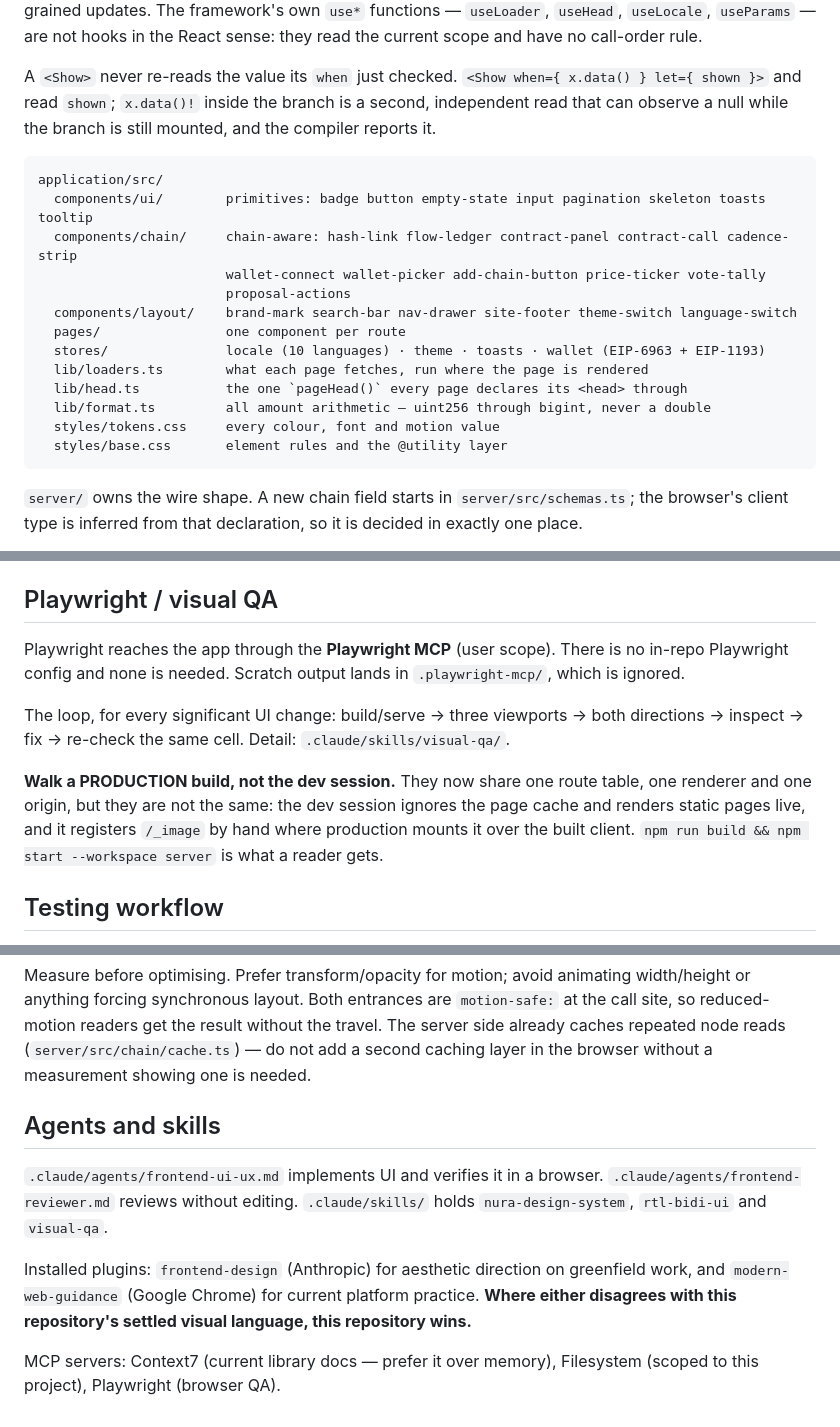
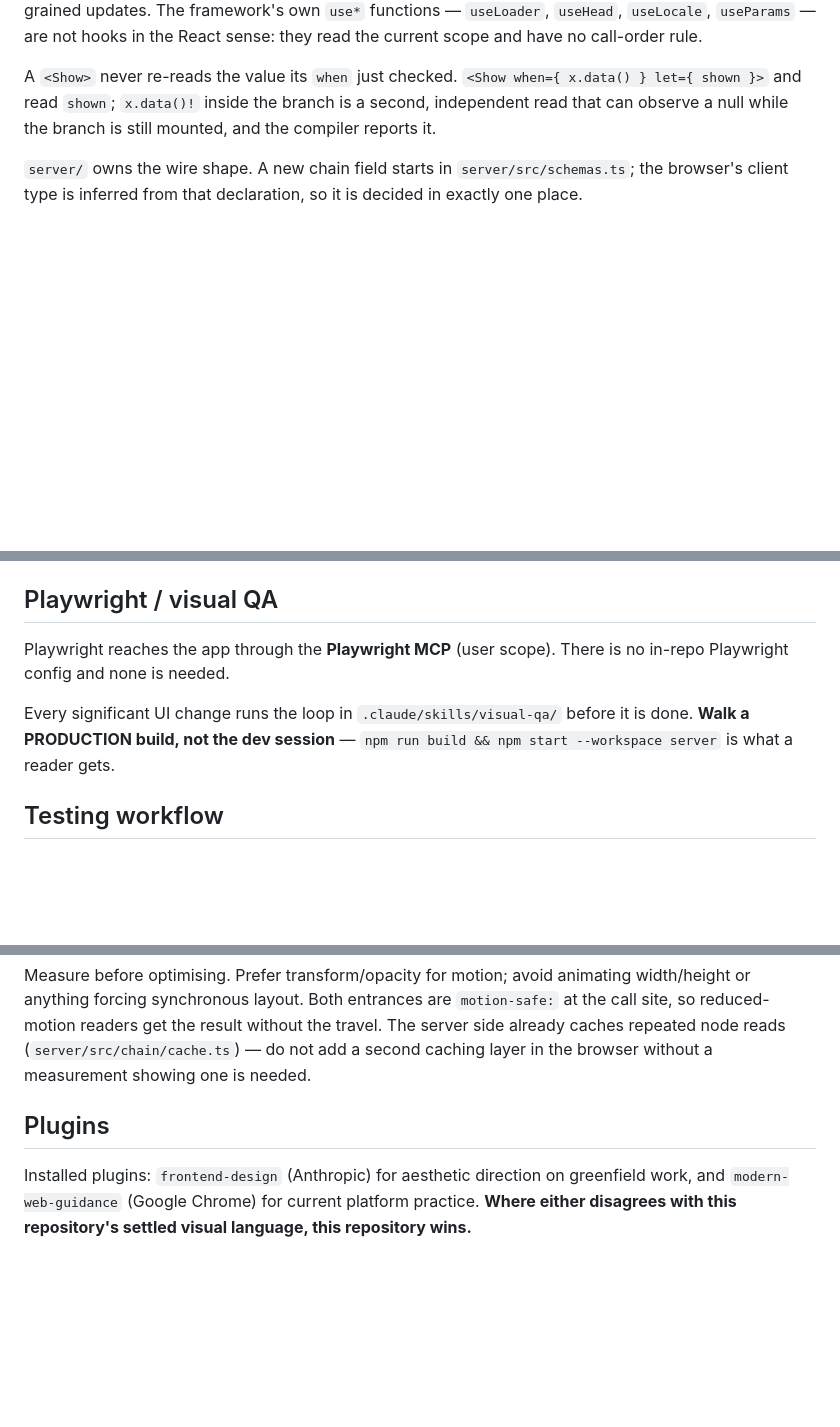
Before and after one commit to NuraChain/Explorer, a Markdown page: CLAUDE.md, 3 parts joined by grey strips. Rendered like a GitHub page; blank space fills up the shorter version.

Commit message:
docs(Claude): cut CLAUDE.md back to what the repository cannot show

````diff
--- a/CLAUDE.md
+++ b/CLAUDE.md
@@ -61,22 +61,6 @@ no call-order rule.
 A `<Show>` never re-reads the value its `when` just checked. `<Show when={ x.data() } let={ shown }>`
 and read `shown`; `x.data()!` inside the branch is a second, independent read that can observe a
 null while the branch is still mounted, and the compiler reports it.
-
-```
-application/src/
-  components/ui/        primitives: badge button empty-state input pagination skeleton toasts tooltip
-  components/chain/     chain-aware: hash-link flow-ledger contract-panel contract-call cadence-strip
-                        wallet-connect wallet-picker add-chain-button price-ticker vote-tally
-                        proposal-actions
-  components/layout/    brand-mark search-bar nav-drawer site-footer theme-switch language-switch
-  pages/                one component per route
-  stores/               locale (10 languages) · theme · toasts · wallet (EIP-6963 + EIP-1193)
-  lib/loaders.ts        what each page fetches, run where the page is rendered
-  lib/head.ts           the one `pageHead()` every page declares its <head> through
-  lib/format.ts         all amount arithmetic — uint256 through bigint, never a double
-  styles/tokens.css     every colour, font and motion value
-  styles/base.css       element rules and the @utility layer
-```
 
 `server/` owns the wire shape. A new chain field starts in `server/src/schemas.ts`; the browser's
 client type is inferred from that declaration, so it is decided in exactly one place.
@@ -202,15 +181,11 @@ colour-only (the selected language carries a tick as well as `text-nur`).
 ## Playwright / visual QA
 
 Playwright reaches the app through the **Playwright MCP** (user scope). There is no in-repo
-Playwright config and none is needed. Scratch output lands in `.playwright-mcp/`, which is ignored.
+Playwright config and none is needed.
 
-The loop, for every significant UI change: build/serve → three viewports → both directions →
-inspect → fix → re-check the same cell. Detail: `.claude/skills/visual-qa/`.
-
-**Walk a PRODUCTION build, not the dev session.** They now share one route table, one renderer and
-one origin, but they are not the same: the dev session ignores the page cache and renders static
-pages live, and it registers `/_image` by hand where production mounts it over the built client.
-`npm run build && npm start --workspace server` is what a reader gets.
+Every significant UI change runs the loop in `.claude/skills/visual-qa/` before it is done.
+**Walk a PRODUCTION build, not the dev session** — `npm run build && npm start --workspace server`
+is what a reader gets.
 
 ## Testing workflow
 
@@ -232,15 +207,8 @@ reduced-motion readers get the result without the travel. The server side alread
 node reads (`server/src/chain/cache.ts`) — do not add a second caching layer in the browser without
 a measurement showing one is needed.
 
-## Agents and skills
-
-`.claude/agents/frontend-ui-ux.md` implements UI and verifies it in a browser.
-`.claude/agents/frontend-reviewer.md` reviews without editing.
-`.claude/skills/` holds `nura-design-system`, `rtl-bidi-ui` and `visual-qa`.
+## Plugins
 
 Installed plugins: `frontend-design` (Anthropic) for aesthetic direction on greenfield work, and
 `modern-web-guidance` (Google Chrome) for current platform practice. **Where either disagrees with
 this repository's settled visual language, this repository wins.**
-
-MCP servers: Context7 (current library docs — prefer it over memory), Filesystem (scoped to this
-project), Playwright (browser QA).
````
Also changed, not shown: other parts of CLAUDE.md (+5 -10 lines).
